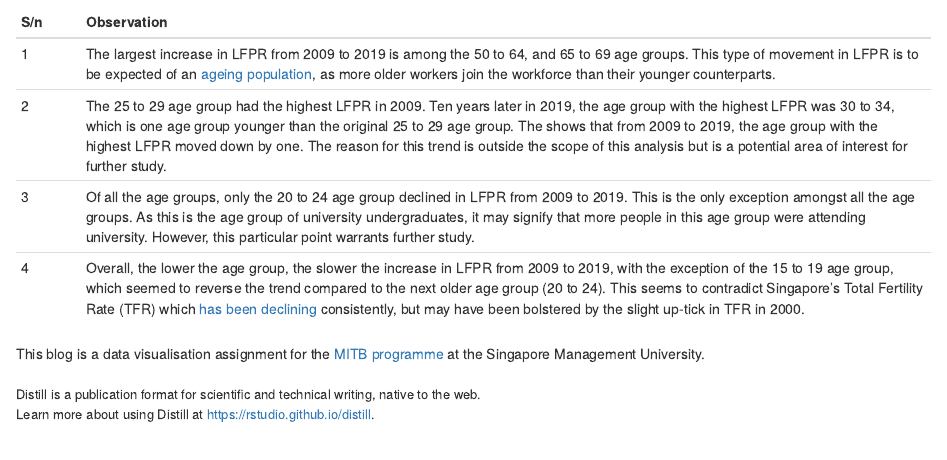
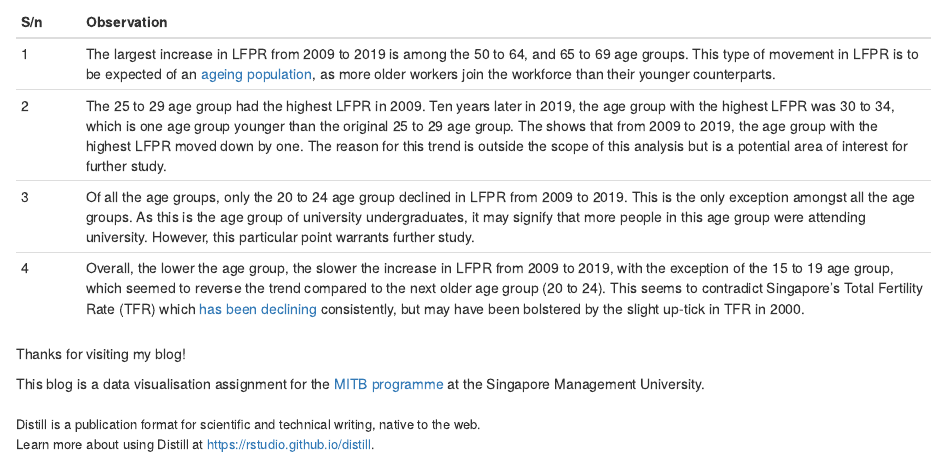
Before and after one commit to AndyWong343/NetlifyBlog, an R Markdown document (_posts/dataviz-makeover-1/dataviz-makeover-1.Rmd): the page in a window 1100 px wide, from 15700 px down. Rendered offline with R 4.5, knitr and Pandoc, with nearby package versions; drawn as R Markdown's standard HTML page in place of the format the file asks for.

Commit message:
Edits to DataViz Makeover 1.

```diff
--- a/_posts/dataviz-makeover-1/dataviz-makeover-1.Rmd
+++ b/_posts/dataviz-makeover-1/dataviz-makeover-1.Rmd
@@ -112,6 +112,8 @@ S/n | Observation
 3 | Of all the age groups, only the 20 to 24 age group declined in LFPR from 2009 to 2019. This is the only exception amongst all the age groups. As this is the age group of university undergraduates, it may signify that more people in this age group were attending university. However, this particular point warrants further study.
 4 | Overall, the lower the age group, the slower the increase in LFPR from 2009 to 2019, with the exception of the 15 to 19 age group, which seemed to reverse the trend compared to the next older age group (20 to 24). This seems to contradict Singapore’s Total Fertility Rate (TFR) which [has been declining](https://www.singstat.gov.sg/modules/infographics/total-fertility-rate) consistently, but may have been bolstered by the slight up-tick in TFR in 2000.
 
+Thanks for visiting my blog!
+
 This blog is a data visualisation assignment for the [MITB programme](https://scis.smu.edu.sg/master-it-business) at the Singapore Management University.
 </br></br>
 <font size="2"> Distill is a publication format for scientific and technical writing, native to the web.</br>
```
